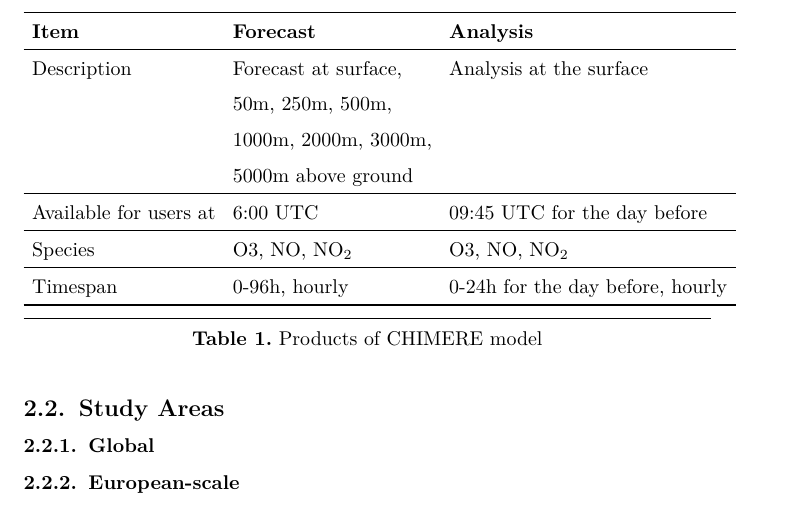
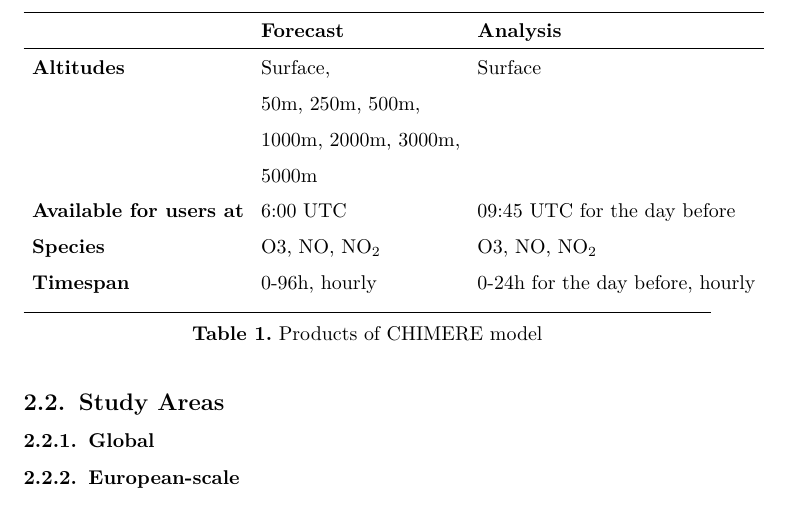
Before and after one commit to fedonman/ssta-cams, a LaTeX document (technical_report/out/technical_report.tex): part of page 5 of 7, cut so that both start at the same text. Compiled offline with pdfLaTeX.

Commit message:
tables fix

```diff
--- a/technical_report/out/technical_report.tex
+++ b/technical_report/out/technical_report.tex
@@ -217,28 +217,24 @@
 \begin{table}[tbp]%mdk
 \begin{mdcenter}%mdk
 {\mdlineheight{1.5em}\begin{mdtabular}{3}{\dimeval{(\linewidth)/3}}{1ex}%mdk
-\begin{tabular}{lll}\midrule[\dimpx{2}]
-{\mdseries\mdline{91}\textbf{Item}\mdline{91}}&{\mdseries\mdline{91}\textbf{Forecast}\mdline{91}}&{\mdseries\mdline{91}\textbf{Analysis}\mdline{91}}\\
+\begin{tabular}{lll}\midrule
+{\bfseries\mdline{91}}&{\bfseries\mdline{91}\textbf{Forecast}\mdline{91}}&{\bfseries\mdline{91}\textbf{Analysis}\mdline{91}}\\
 
 \midrule
-\mdline{93}Description&\mdline{93}Forecast at surface,&\mdline{93}Analysis at the surface\\
+\mdline{93}\textbf{Altitudes}\mdline{93}&\mdline{93}Surface,&\mdline{93}Surface\\
 \mdline{94}&\mdline{94}50m, 250m, 500m,&\mdline{94}\\
 \mdline{95}&\mdline{95}1000m, 2000m, 3000m,&\mdline{95}\\
-\mdline{96}&\mdline{96}5000m above ground&\mdline{96}\\
-\midrule
-\mdline{98}Available for users at&\mdline{98}6:00 UTC&\mdline{98}09:45 UTC for the day before\\
-\midrule
-\mdline{100}Species&\mdline{100}O3, NO, NO\mdline{100}\mdsub{2}\mdline{100}&\mdline{100}O3, NO, NO\mdline{100}\mdsub{2}\mdline{100}\\
-\midrule
-\mdline{102}Timespan&\mdline{102}0-96h, hourly&\mdline{102}0-24h for the day before, hourly\\
-\midrule[\dimpx{2}]
+\mdline{96}&\mdline{96}5000m&\mdline{96}\\
+\mdline{97}\textbf{Available for users at}&\mdline{97}6:00 UTC&\mdline{97}09:45 UTC for the day before\\
+\mdline{98}\textbf{Species}\mdline{98}&\mdline{98}O3, NO, NO\mdline{98}\mdsub{2}\mdline{98}&\mdline{98}O3, NO, NO\mdline{98}\mdsub{2}\mdline{98}\\
+\mdline{99}\textbf{Timespan}\mdline{99}&\mdline{99}0-96h, hourly&\mdline{99}0-24h for the day before, hourly\\
 \end{tabular}\end{mdtabular}
 
-%mdk-data-line={105}
+%mdk-data-line={100}
 \mdhr{}%mdk
 
-%mdk-data-line={106}
-\noindent\mdline{106}\mdcaption{\textbf{Table~\mdcaptionlabel{1}.}~\mdcaptiontext{Products of CHIMERE model}}%mdk
+%mdk-data-line={101}
+\noindent\mdline{101}\mdcaption{\textbf{Table~\mdcaptionlabel{1}.}~\mdcaptiontext{Products of CHIMERE model}}%mdk
 }%mdk
 \end{mdcenter}\label{chimere-portfolio}%mdk
 %mdk
```
Also changed, not shown: technical_report/out/technical_report.pdf, technical_report/out/technical_report.tex (40 more changed lines), 2 other files.
